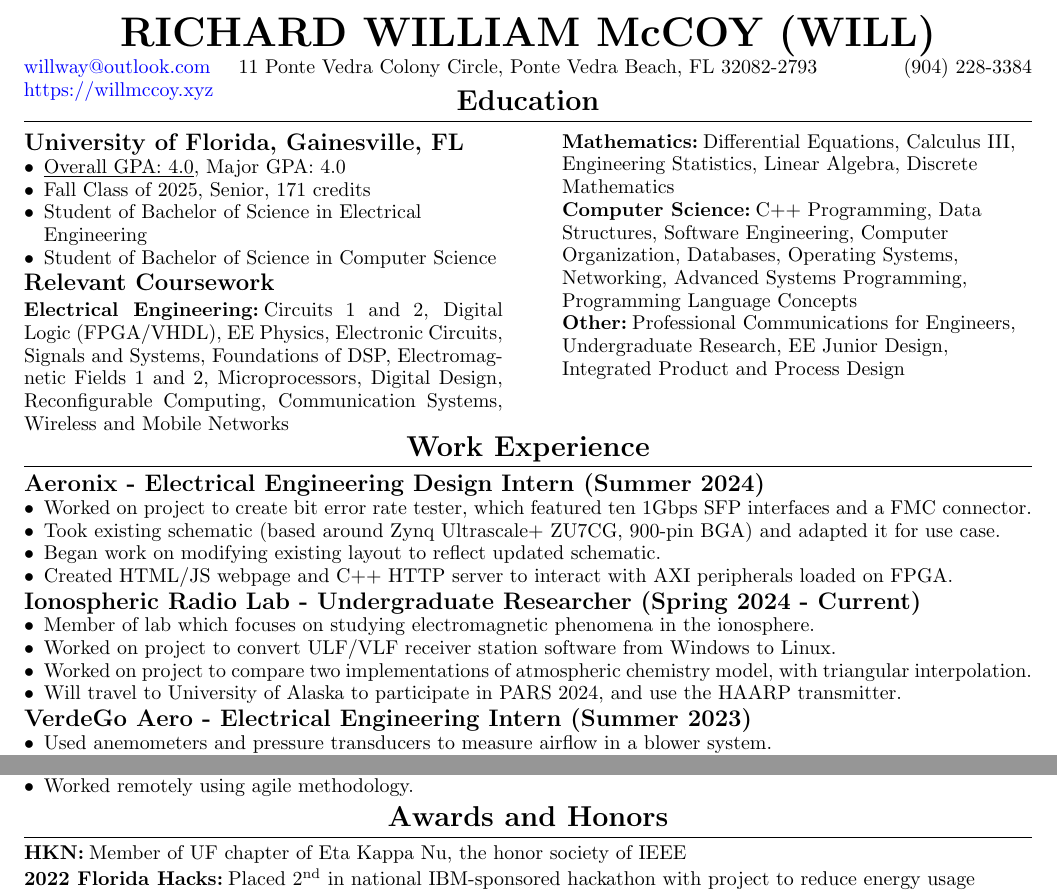
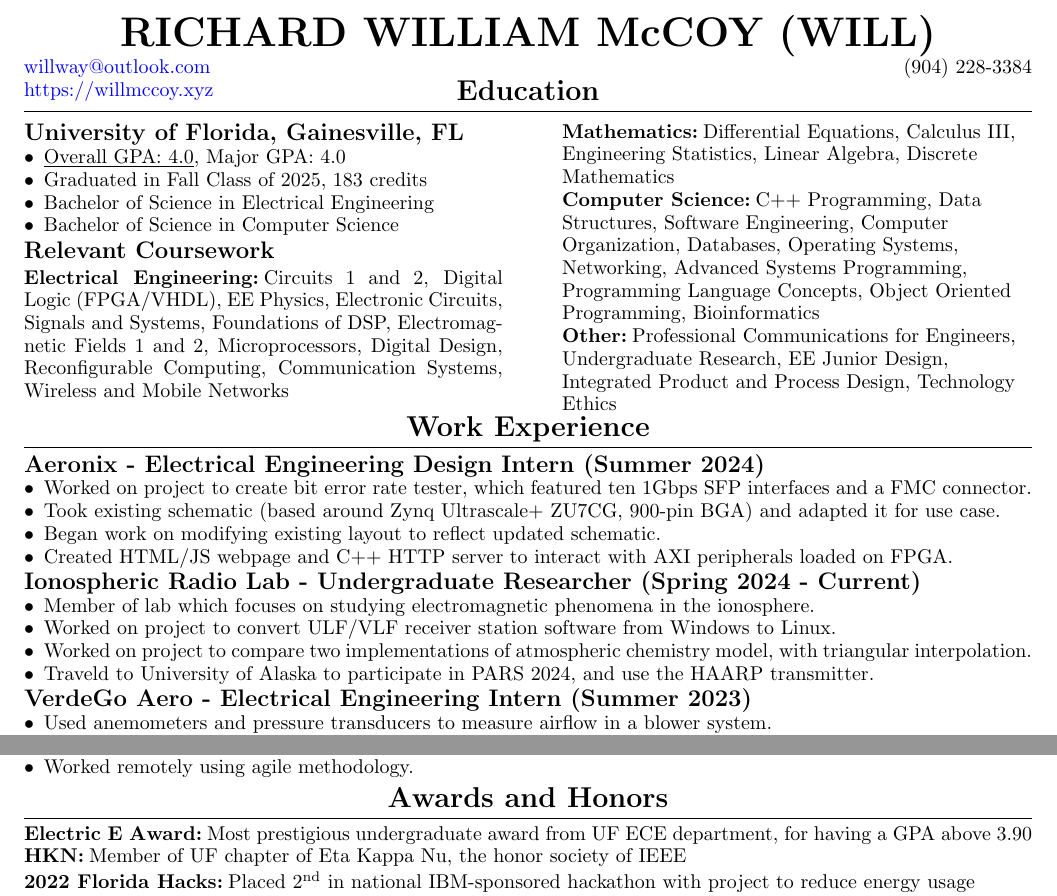
Before and after one commit to willway09/resume, a LaTeX CV (resume.tex): two parts of the page, joined at a grey line, cut so that both start at the same text. Compiled offline with pdfLaTeX.

Commit message:
Updated with Fall 2024 coursework and graduation information, removed home address

```diff
--- a/resume.tex
+++ b/resume.tex
@@ -103,13 +103,15 @@
 %\parsep{0em}
 RICHARD WILLIAM McCOY (WILL)
 \end{TitleCenter}
-\noindent\outtextbox{\href{willway@outlook.com}{willway@outlook.com}\hfill}\midtextbox{\hfil11 Ponte Vedra Colony Circle, Ponte Vedra Beach, FL 32082-2793\hfil}\outtextbox{\hfill (904) 228-3384} \\
+\noindent\outtextbox{\href{willway@outlook.com}{willway@outlook.com}\hfill}\midtextbox{\hfil%
+%Put home address here, if can tolerate security risk
+\hfil}\outtextbox{\hfill (904) 228-3384} \\
 \noindent\outtextbox{\href{https://willmccoy.xyz}{https://willmccoy.xyz}\hfill}\midtextbox{\hfil\hfil}\outtextbox{\hfill}
 
 %\title Richard William McCoy (Will)
 
 %Shift up, because website does not fill full line
-\vspace{-1em}
+\vspace{-1.5em}
 \section{Education}
 
 \noindent
@@ -118,9 +120,9 @@
 \subsection{University of Florida,  Gainesville, FL}
 \begin{CustomItemize}
 \item \underline{Overall GPA: 4.0}, Major GPA: 4.0
-\item Fall Class of 2025, Senior, 171 credits
-\item Student of Bachelor of Science in Electrical Engineering
-\item Student of Bachelor of Science in Computer Science
+\item Graduated in Fall Class of 2025, 183 credits
+\item Bachelor of Science in Electrical Engineering
+\item Bachelor of Science in Computer Science
 %\item Student of Minor of Mathematics
 \end{CustomItemize}
 
@@ -161,13 +163,16 @@
 Operating Systems,
 Networking,
 Advanced Systems Programming,
-Programming Language Concepts
+Programming Language Concepts,
+Object Oriented Programming,
+Bioinformatics
 
 \subsubsection{Other}
 Professional Communications for Engineers,
 Undergraduate Research,
 EE Junior Design,
-Integrated Product and Process Design
+Integrated Product and Process Design,
+Technology Ethics
 
 \end{raggedright}
 %\subsection{Current Semester's Relevant Coursework}
@@ -198,7 +203,7 @@
 \item Member of lab which focuses on studying electromagnetic phenomena in the ionosphere.
 \item Worked on project to convert ULF/VLF receiver station software from Windows to Linux.
 \item Worked on project to compare two implementations of atmospheric chemistry model, with triangular interpolation.
-\item Will travel to University of Alaska to participate in PARS 2024, and use the HAARP transmitter.
+\item Traveld to University of Alaska to participate in PARS 2024, and use the HAARP transmitter.
 \end{CustomItemize}
 
 \subsection{VerdeGo Aero - Electrical Engineering Intern (Summer 2023)}
@@ -275,6 +280,9 @@
 \sectionspacing{}
 \section{Awards and Honors}
 
+\subsubsection{Electric E Award}
+Most prestigious undergraduate award from UF ECE department, for having a GPA above 3.90
+
 \subsubsection{HKN}
 Member of UF chapter of Eta Kappa Nu, the honor society of IEEE
 
```
Also changed, not shown: resume.tex (2 more changed lines).
